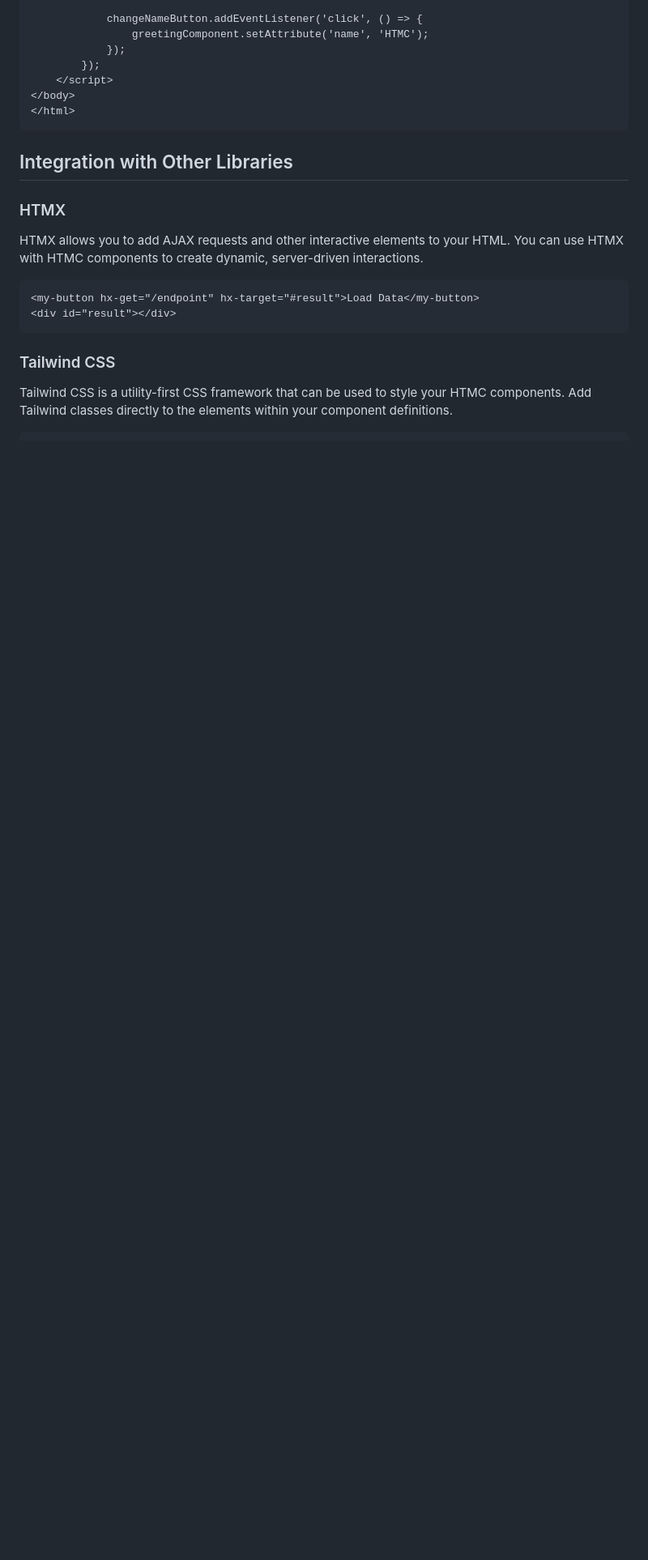
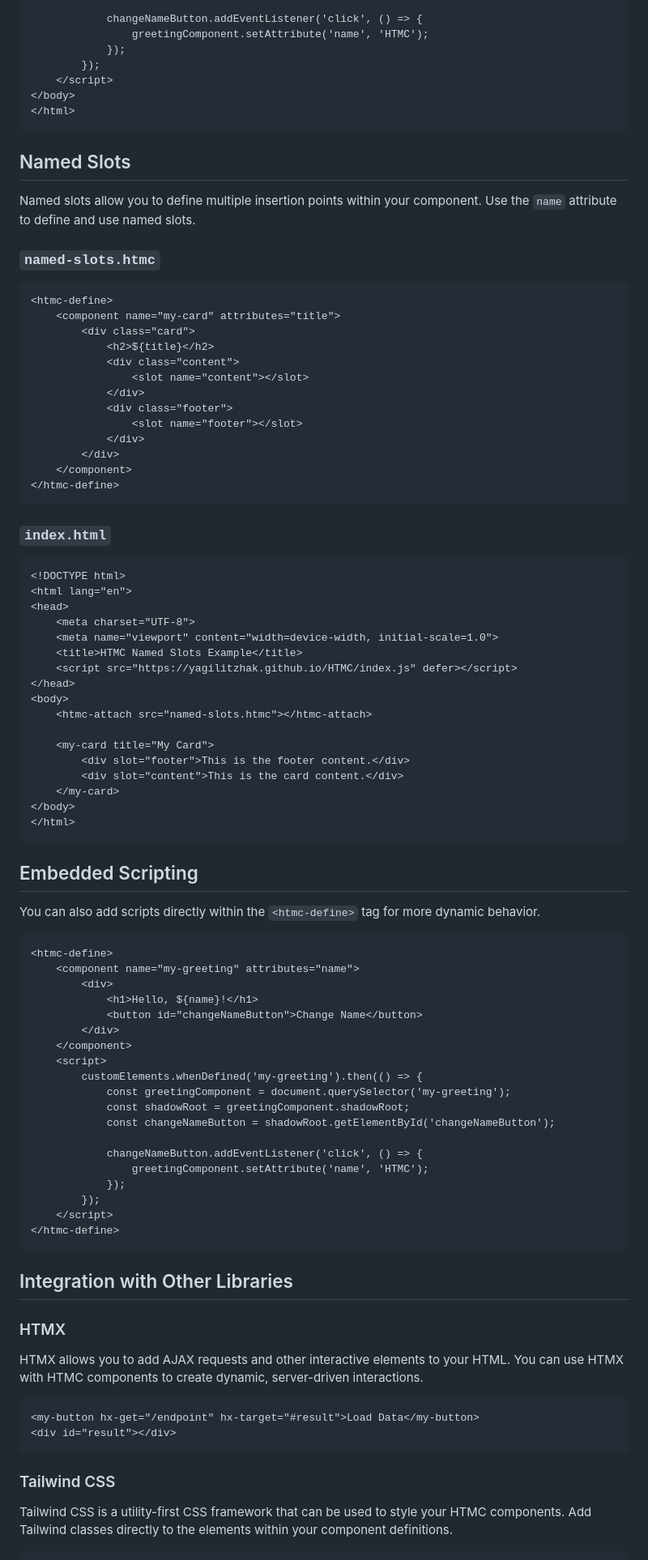
Before and after one commit to YagilItzhak/HTMC, a Markdown page: README.md, the part around the change printed below. Shown: that part at 81% size. GitHub-like rendering; blank space fills up the shorter version.

````diff
--- a/README.md
+++ b/README.md
@@ -148,6 +148,76 @@ You can defer or lazy load the components to improve performance:
     </script>
 </body>
 </html>
+```
+
+## Named Slots
+
+Named slots allow you to define multiple insertion points within your component. Use the `name` attribute to define and use named slots.
+
+### `named-slots.htmc`
+
+```html
+<htmc-define>
+    <component name="my-card" attributes="title">
+        <div class="card">
+            <h2>${title}</h2>
+            <div class="content">
+                <slot name="content"></slot>
+            </div>
+            <div class="footer">
+                <slot name="footer"></slot>
+            </div>
+        </div>
+    </component>
+</htmc-define>
+```
+
+### `index.html`
+
+```html
+<!DOCTYPE html>
+<html lang="en">
+<head>
+    <meta charset="UTF-8">
+    <meta name="viewport" content="width=device-width, initial-scale=1.0">
+    <title>HTMC Named Slots Example</title>
+    <script src="https://yagilitzhak.github.io/HTMC/index.js" defer></script>
+</head>
+<body>
+    <htmc-attach src="named-slots.htmc"></htmc-attach>
+
+    <my-card title="My Card">
+        <div slot="footer">This is the footer content.</div>
+        <div slot="content">This is the card content.</div>
+    </my-card>
+</body>
+</html>
+```
+
+## Embedded Scripting
+
+You can also add scripts directly within the `<htmc-define>` tag for more dynamic behavior.
+
+```html
+<htmc-define>
+    <component name="my-greeting" attributes="name">
+        <div>
+            <h1>Hello, ${name}!</h1>
+            <button id="changeNameButton">Change Name</button>
+        </div>
+    </component>
+    <script>
+        customElements.whenDefined('my-greeting').then(() => {
+            const greetingComponent = document.querySelector('my-greeting');
+            const shadowRoot = greetingComponent.shadowRoot;
+            const changeNameButton = shadowRoot.getElementById('changeNameButton');
+
+            changeNameButton.addEventListener('click', () => {
+                greetingComponent.setAttribute('name', 'HTMC');
+            });
+        });
+    </script>
+</htmc-define>
 ```
 
 ## Integration with Other Libraries
````
Also changed, not shown: other parts of README.md (+4 -4 lines).
